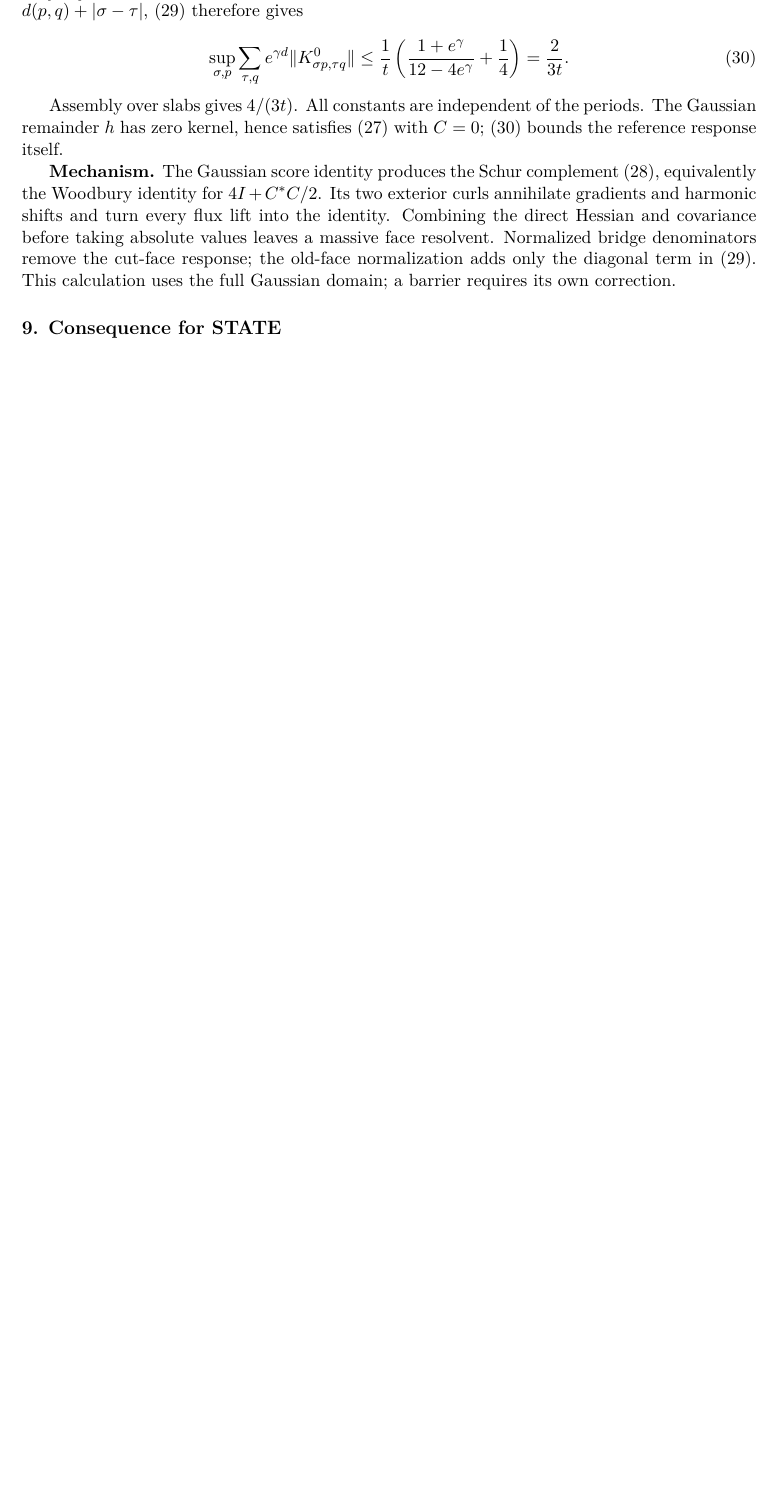
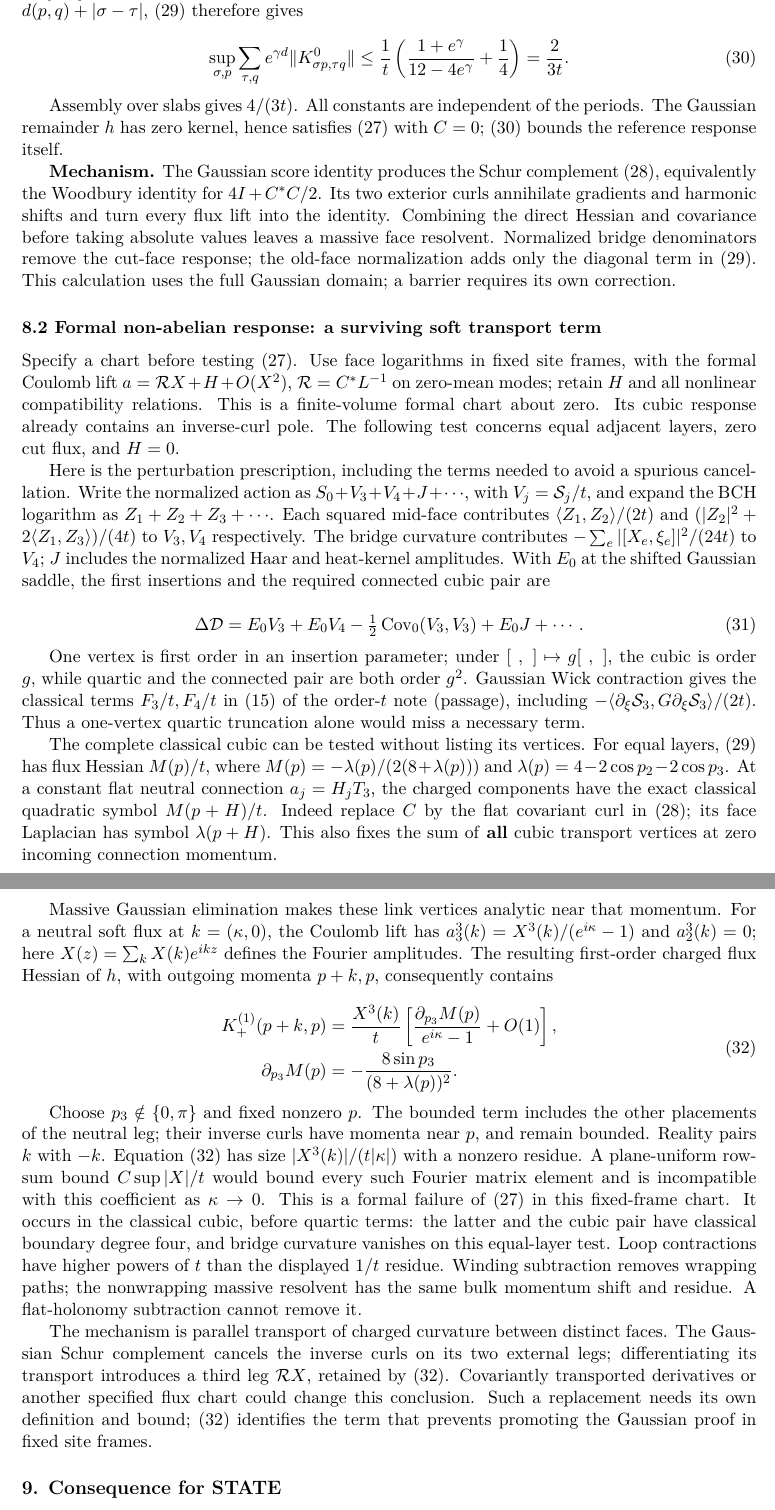
Before and after one commit to arivero/navstokgap, a LaTeX document (papers/su2-midplane-small-field.tex): part of page 10 of 10 before the commit and two parts of pages 10 and 11 of 11 after it, the two joined at a grey line, cut so that both start at the same text, the shorter picture padded with empty space. Compiled offline with XeLaTeX.

Commit message:
Round 9 part 2: isolate the formal cubic transport pole
Specify Coulomb flux coordinates with harmonic data retained. Include cubic and quartic BCH insertions, bridge curvature and the connected cubic pair. The flat charged momentum shift fixes a nonzero soft inverse-curl residue in the first-order classical flux Hessian. This obstructs the fixed-frame version of (27); a covariant replacement remains open.

Co-Authored-By: GPT-6 Astra <noreply@openai.com>

```diff
--- a/papers/su2-midplane-small-field.tex
+++ b/papers/su2-midplane-small-field.tex
@@ -778,6 +778,89 @@ the old-face normalization adds only the diagonal term in (29). This
 calculation uses the full Gaussian domain; a barrier requires its own
 correction.
 
+\hypertarget{formal-non-abelian-response-a-surviving-soft-transport-term}{%
+\subsubsection{8.2 Formal non-abelian response: a surviving soft
+transport
+term}\label{formal-non-abelian-response-a-surviving-soft-transport-term}}
+
+Specify a chart before testing (27). Use face logarithms in fixed site
+frames, with the formal Coulomb lift \(a=\mathcal R X+H+O(X^2)\),
+\(\mathcal R=C^*L^{-1}\) on zero-mean modes; retain \(H\) and all
+nonlinear compatibility relations. This is a finite-volume formal chart
+about zero. Its cubic response already contains an inverse-curl pole.
+The following test concerns equal adjacent layers, zero cut flux, and
+\(H=0\).
+
+Here is the perturbation prescription, including the terms needed to
+avoid a spurious cancellation. Write the normalized action as
+\(S_0+V_3+V_4+J+\cdots\), with \(V_j=\mathcal S_j/t\), and expand the
+BCH logarithm as \(Z_1+Z_2+Z_3+\cdots\). Each squared mid-face
+contributes \(\langle Z_1,Z_2\rangle/(2t)\) and
+\((|Z_2|^2+2\langle Z_1,Z_3\rangle)/(4t)\) to \(V_3,V_4\) respectively.
+The bridge curvature contributes \(-\sum_e|[X_e,\xi_e]|^2/(24t)\) to
+\(V_4\); \(J\) includes the normalized Haar and heat-kernel amplitudes.
+With \(E_0\) at the shifted Gaussian saddle, the first insertions and
+the required connected cubic pair are
+
+\[\Delta\mathcal D=E_0V_3+E_0V_4
+-\tfrac12\operatorname{Cov}_0(V_3,V_3)+E_0J+\cdots.\tag{31}\]
+
+One vertex is first order in an insertion parameter; under
+\([\ ,\ ]\mapsto g[\ ,\ ]\), the cubic is order \(g\), while quartic and
+the connected pair are both order \(g^2\). Gaussian Wick contraction
+gives the classical terms \(F_3/t,F_4/t\) in (15) of the
+\href{su2-midplane-order-t.md}{order-\(t\) note} (passage), including
+\(-\langle\partial_\xi\mathcal S_3,G\partial_\xi\mathcal S_3\rangle/(2t)\).
+Thus a one-vertex quartic truncation alone would miss a necessary term.
+
+The complete classical cubic can be tested without listing its vertices.
+For equal layers, (29) has flux Hessian \(M(p)/t\), where
+\(M(p)=-\lambda(p)/(2(8+\lambda(p)))\) and
+\(\lambda(p)=4-2\cos p_2-2\cos p_3\). At a constant flat neutral
+connection \(a_j=H_jT_3\), the charged components have the exact
+classical quadratic symbol \(M(p+H)/t\). Indeed replace \(C\) by the
+flat covariant curl in (28); its face Laplacian has symbol
+\(\lambda(p+H)\). This also fixes the sum of \textbf{all} cubic
+transport vertices at zero incoming connection momentum.
+
+Massive Gaussian elimination makes these link vertices analytic near
+that momentum. For a neutral soft flux at \(k=(\kappa,0)\), the Coulomb
+lift has \(a_3^3(k)=X^3(k)/(e^{i\kappa}-1)\) and \(a_2^3(k)=0\); here
+\(X(z)=\sum_k X(k)e^{ikz}\) defines the Fourier amplitudes. The
+resulting first-order charged flux Hessian of \(h\), with outgoing
+momenta \(p+k,p\), consequently contains
+
+\[\begin{aligned}
+K^{(1)}_{+}(p+k,p)
+&=\frac{X^3(k)}t
+ \left[\frac{\partial_{p_3}M(p)}{e^{i\kappa}-1}+O(1)\right],\\
+\partial_{p_3}M(p)&=-\frac{8\sin p_3}{(8+\lambda(p))^2}.
+\end{aligned}\tag{32}\]
+
+Choose \(p_3\notin\{0,\pi\}\) and fixed nonzero \(p\). The bounded term
+includes the other placements of the neutral leg; their inverse curls
+have momenta near \(p\), and remain bounded. Reality pairs \(k\) with
+\(-k\). Equation (32) has size \(|X^3(k)|/(t|\kappa|)\) with a nonzero
+residue. A plane-uniform row-sum bound \(C\sup|X|/t\) would bound every
+such Fourier matrix element and is incompatible with this coefficient as
+\(\kappa\to0\). This is a formal failure of (27) in this fixed-frame
+chart. It occurs in the classical cubic, before quartic terms: the
+latter and the cubic pair have classical boundary degree four, and
+bridge curvature vanishes on this equal-layer test. Loop contractions
+have higher powers of \(t\) than the displayed \(1/t\) residue. Winding
+subtraction removes wrapping paths; the nonwrapping massive resolvent
+has the same bulk momentum shift and residue. A flat-holonomy
+subtraction cannot remove it.
+
+The mechanism is parallel transport of charged curvature between
+distinct faces. The Gaussian Schur complement cancels the inverse curls
+on its two external legs; differentiating its transport introduces a
+third leg \(\mathcal R X\), retained by (32). Covariantly transported
+derivatives or another specified flux chart could change this
+conclusion. Such a replacement needs its own definition and bound; (32)
+identifies the term that prevents promoting the Gaussian proof in fixed
+site frames.
+
 \hypertarget{consequence-for-state}{%
 \subsection{9. Consequence for STATE}\label{consequence-for-state}}
 
```
Also changed, not shown: notes/su2-midplane-small-field.md (+80 -1 lines), out/papers/su2-midplane-small-field.pdf, papers/su2-midplane-small-field.tex (4 more changed lines).
